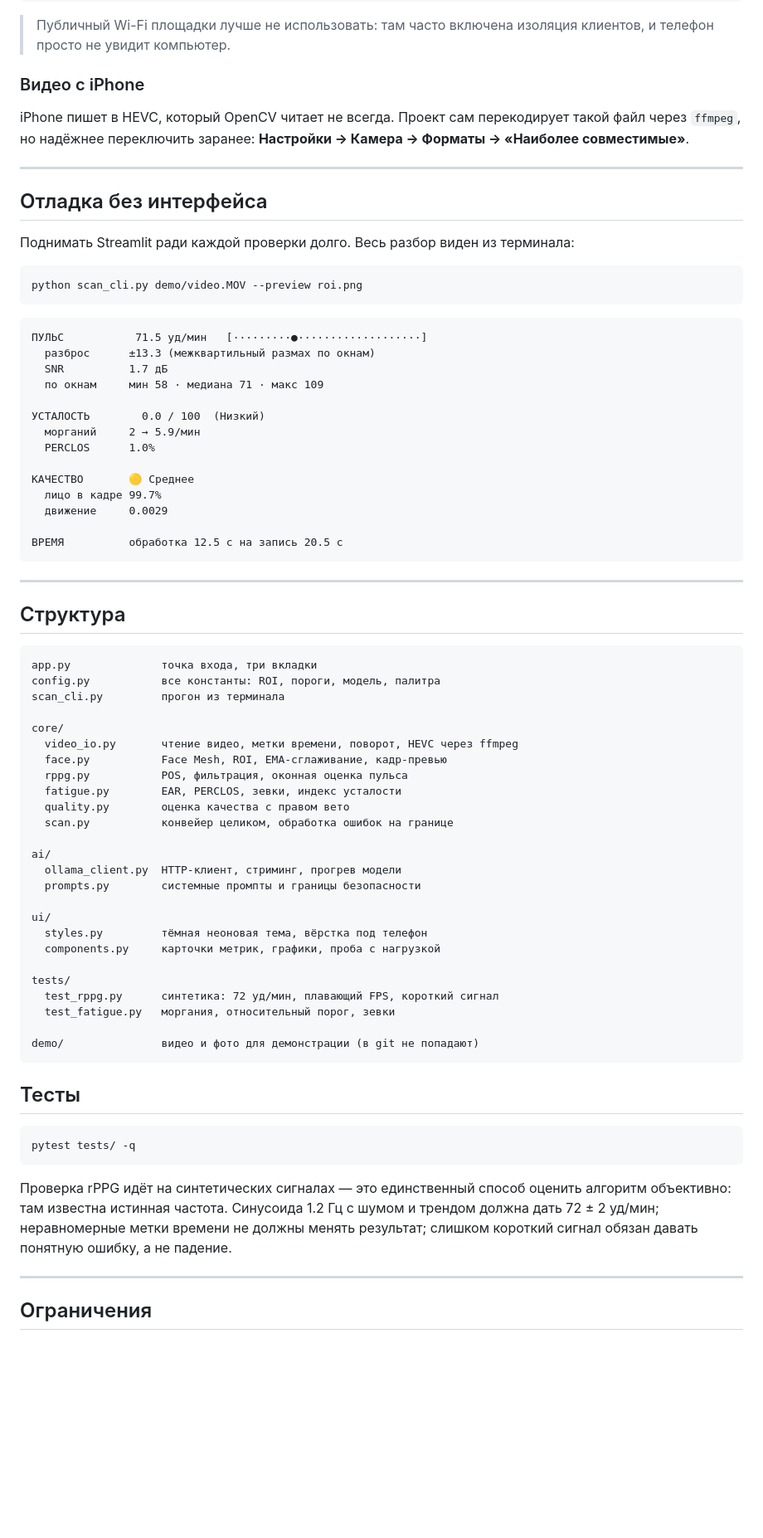
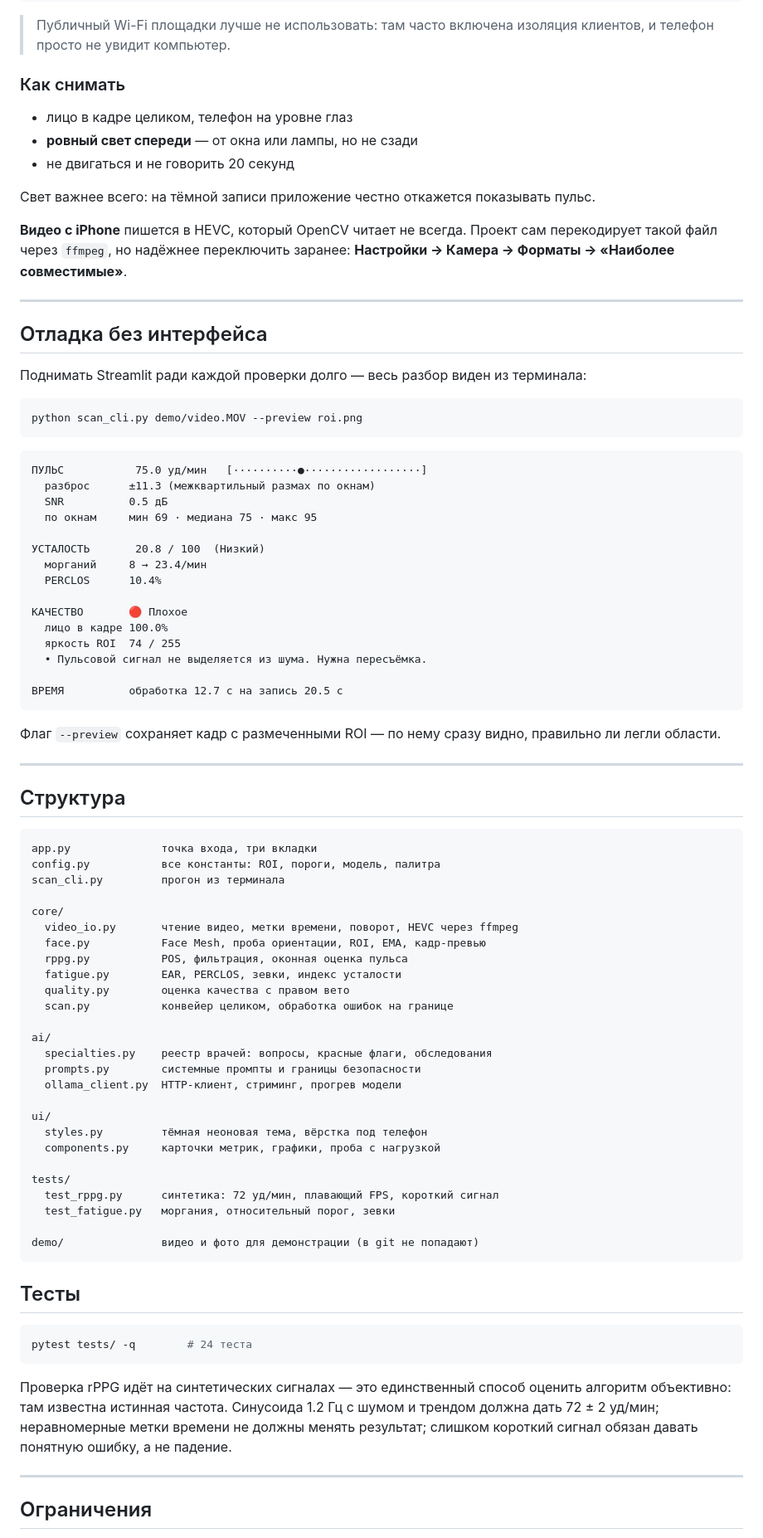
Before and after one commit to adiletpn/ScanX, a Markdown page: README.md, the part around one of its changes. Shown at 83% size. Rendered like a GitHub page; blank space fills up the shorter version.

````diff
--- a/README.md
+++ b/README.md
@@ -207,38 +244,48 @@ adb reverse tcp:8501 tcp:8501       # затем в Chrome: http://localhost:850
 > Публичный Wi-Fi площадки лучше не использовать: там часто включена изоляция
 > клиентов, и телефон просто не увидит компьютер.
 
-### Видео с iPhone
+### Как снимать
 
-iPhone пишет в HEVC, который OpenCV читает не всегда. Проект сам перекодирует
-такой файл через `ffmpeg`, но надёжнее переключить заранее:
+- лицо в кадре целиком, телефон на уровне глаз
+- **ровный свет спереди** — от окна или лампы, но не сзади
+- не двигаться и не говорить 20 секунд
+
+Свет важнее всего: на тёмной записи приложение честно откажется показывать пульс.
+
+**Видео с iPhone** пишется в HEVC, который OpenCV читает не всегда. Проект сам
+перекодирует такой файл через `ffmpeg`, но надёжнее переключить заранее:
 **Настройки → Камера → Форматы → «Наиболее совместимые»**.
 
 ---
 
 ## Отладка без интерфейса
 
-Поднимать Streamlit ради каждой проверки долго. Весь разбор виден из терминала:
+Поднимать Streamlit ради каждой проверки долго — весь разбор виден из терминала:
 
 ```bash
 python scan_cli.py demo/video.MOV --preview roi.png
 ```
 
 ```
-ПУЛЬС           71.5 уд/мин   [·········●···················]
-  разброс      ±13.3 (межквартильный размах по окнам)
-  SNR          1.7 дБ
-  по окнам     мин 58 · медиана 71 · макс 109
+ПУЛЬС           75.0 уд/мин   [··········●··················]
+  разброс      ±11.3 (межквартильный размах по окнам)
+  SNR          0.5 дБ
+  по окнам     мин 69 · медиана 75 · макс 95
 
-УСТАЛОСТЬ        0.0 / 100  (Низкий)
-  морганий     2 → 5.9/мин
-  PERCLOS      1.0%
+УСТАЛОСТЬ       20.8 / 100  (Низкий)
+  морганий     8 → 23.4/мин
+  PERCLOS      10.4%
 
-КАЧЕСТВО       🟡 Среднее
-  лицо в кадре 99.7%
-  движение     0.0029
+КАЧЕСТВО       🔴 Плохое
+  лицо в кадре 100.0%
+  яркость ROI  74 / 255
+  • Пульсовой сигнал не выделяется из шума. Нужна пересъёмка.
 
-ВРЕМЯ          обработка 12.5 с на запись 20.5 с
+ВРЕМЯ          обработка 12.7 с на запись 20.5 с
 ```
+
+Флаг `--preview` сохраняет кадр с размеченными ROI — по нему сразу видно,
+правильно ли легли области.
 
 ---
 
@@ -251,15 +298,16 @@ scan_cli.py         прогон из терминала
 
 core/
   video_io.py       чтение видео, метки времени, поворот, HEVC через ffmpeg
-  face.py           Face Mesh, ROI, EMA-сглаживание, кадр-превью
+  face.py           Face Mesh, проба ориентации, ROI, EMA, кадр-превью
   rppg.py           POS, фильтрация, оконная оценка пульса
   fatigue.py        EAR, PERCLOS, зевки, индекс усталости
   quality.py        оценка качества с правом вето
   scan.py           конвейер целиком, обработка ошибок на границе
 
 ai/
+  specialties.py    реестр врачей: вопросы, красные флаги, обследования
+  prompts.py        системные промпты и границы безопасности
   ollama_client.py  HTTP-клиент, стриминг, прогрев модели
-  prompts.py        системные промпты и границы безопасности
 
 ui/
   styles.py         тёмная неоновая тема, вёрстка под телефон
@@ -275,13 +323,14 @@ demo/               видео и фото для демонстрации (в g
 ## Тесты
 
 ```bash
-pytest tests/ -q
+pytest tests/ -q        # 24 теста
 ```
 
 Проверка rPPG идёт на синтетических сигналах — это единственный способ оценить
 алгоритм объективно: там известна истинная частота. Синусоида 1.2 Гц с шумом
-и трендом должна дать 72 ± 2 уд/мин; неравномерные метки времени не должны менять
-результат; слишком короткий сигнал обязан давать понятную ошибку, а не падение.
+и трендом должна дать 72 ± 2 уд/мин; неравномерные метки времени не должны
+менять результат; слишком короткий сигнал обязан давать понятную ошибку,
+а не падение.
 
 ---
 
````
Also changed, not shown: other parts of README.md (+100 -61 lines).
